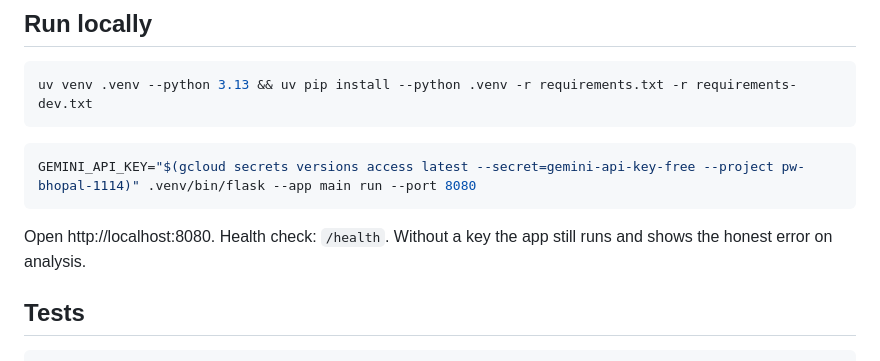
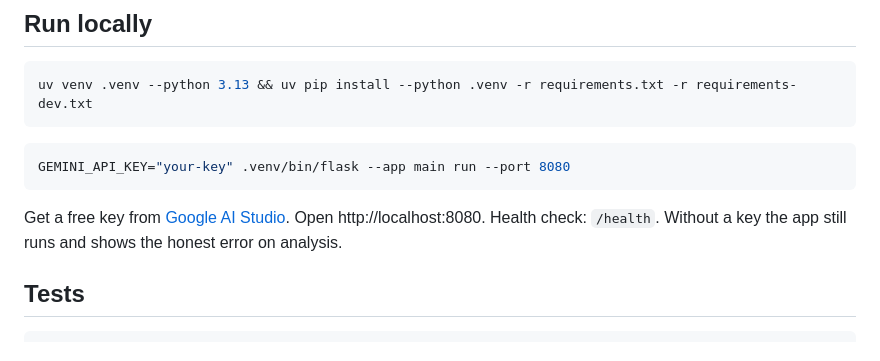
Before and after one commit to shivanshguptaux/ward-air-brief, a Markdown page: README.md, the part around one of its changes. GitHub-like rendering.

````diff
--- a/README.md
+++ b/README.md
@@ -73,10 +81,10 @@ uv venv .venv --python 3.13 && uv pip install --python .venv -r requirements.txt
 ```
 
 ```bash
-GEMINI_API_KEY="$(gcloud secrets versions access latest --secret=gemini-api-key-free --project pw-bhopal-1114)" .venv/bin/flask --app main run --port 8080
+GEMINI_API_KEY="your-key" .venv/bin/flask --app main run --port 8080
 ```
 
-Open http://localhost:8080. Health check: `/health`. Without a key the app still runs and shows the honest error on analysis.
+Get a free key from [Google AI Studio](https://aistudio.google.com/apikey). Open http://localhost:8080. Health check: `/health`. Without a key the app still runs and shows the honest error on analysis.
 
 ## Tests
 
````
Also changed, not shown: other parts of README.md (+10 -2 lines), docs/screenshots/brief.png (added), docs/screenshots/citizen-advisory.png (added), docs/screenshots/data-trust.png (added), 1 other file.
